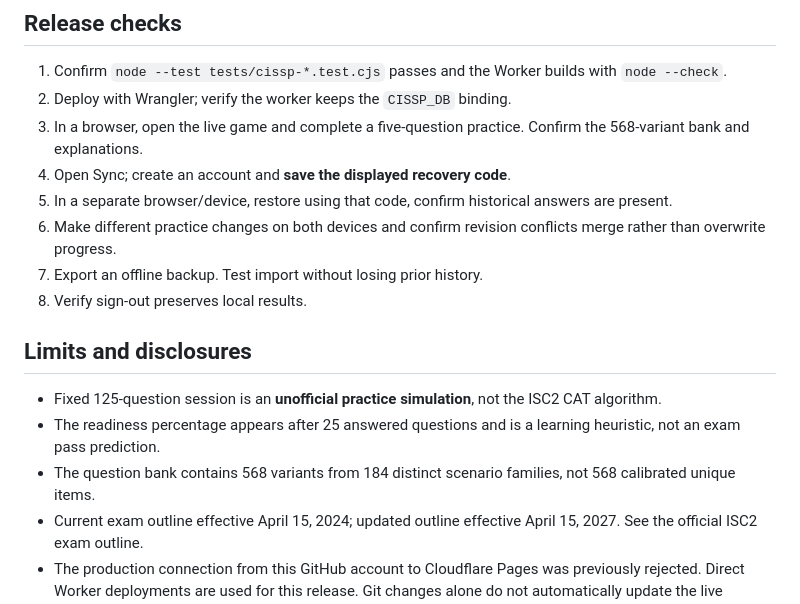
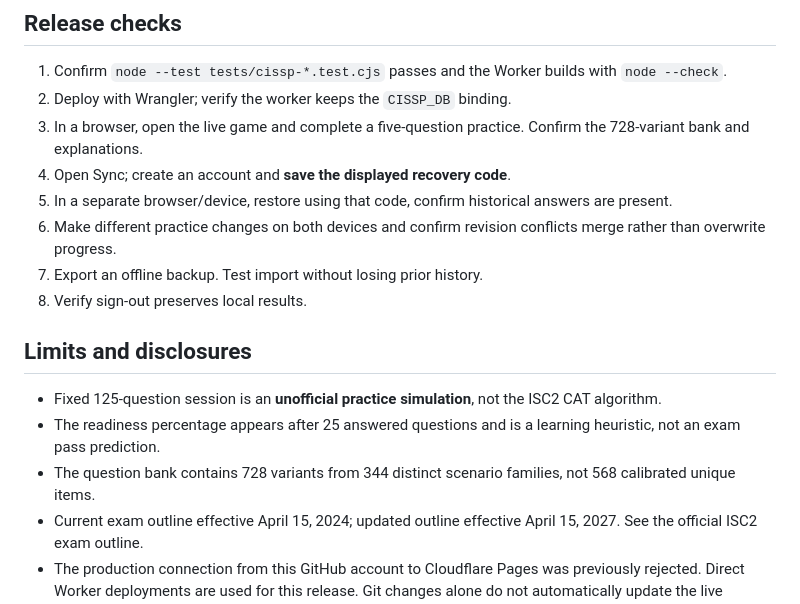
Before and after one commit to JP1863-projects/jp-security-portfolio, a Markdown page: cloudflare/CISSP-DEPLOYMENT.md, the part around the change. GitHub-like rendering.

Commit message:
docs(cissp): record 728 questions and 344 core scenario families

```diff
--- a/cloudflare/CISSP-DEPLOYMENT.md
+++ b/cloudflare/CISSP-DEPLOYMENT.md
@@ -43,7 +43,7 @@ The user's study history is not sold or shared by the application; progress resi
 
 1. Confirm `node --test tests/cissp-*.test.cjs` passes and the Worker builds with `node --check`.
 2. Deploy with Wrangler; verify the worker keeps the `CISSP_DB` binding.
-3. In a browser, open the live game and complete a five-question practice. Confirm the 568-variant bank and explanations.
+3. In a browser, open the live game and complete a five-question practice. Confirm the 728-variant bank and explanations.
 4. Open Sync; create an account and **save the displayed recovery code**.
 5. In a separate browser/device, restore using that code, confirm historical answers are present.
 6. Make different practice changes on both devices and confirm revision conflicts merge rather than overwrite progress.
@@ -53,6 +53,6 @@ The user's study history is not sold or shared by the application; progress resi
 ## Limits and disclosures
 - Fixed 125-question session is an **unofficial practice simulation**, not the ISC2 CAT algorithm.
 - The readiness percentage appears after 25 answered questions and is a learning heuristic, not an exam pass prediction.
-- The question bank contains 568 variants from 184 distinct scenario families, not 568 calibrated unique items.
+- The question bank contains 728 variants from 344 distinct scenario families, not 568 calibrated unique items.
 - Current exam outline effective April 15, 2024; updated outline effective April 15, 2027. See the official ISC2 exam outline.
 - The production connection from this GitHub account to Cloudflare Pages was previously rejected. Direct Worker deployments are used for this release. Git changes alone do not automatically update the live Worker.
```
